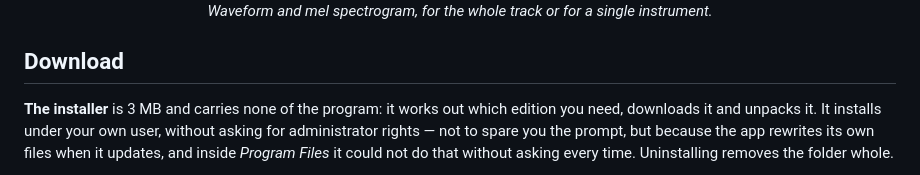
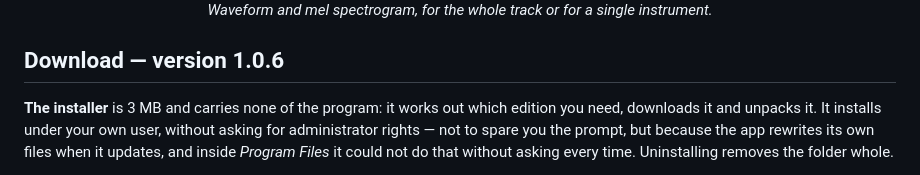
Before and after one commit to czmblu/MusiPrism-Analyzer-releases, a Markdown page: README.md, the part around the change. Rendered like a GitHub page.

Commit message:
The page people read, kept in step with the app

```diff
--- a/README.md
+++ b/README.md
@@ -89,7 +89,7 @@ on first start.
 
 </div>
 
-## Download
+## Download — version 1.0.6
 
 **The installer** is 3 MB and carries none of the program: it works out which
 edition you need, downloads it and unpacks it. It installs under your own user,
```
